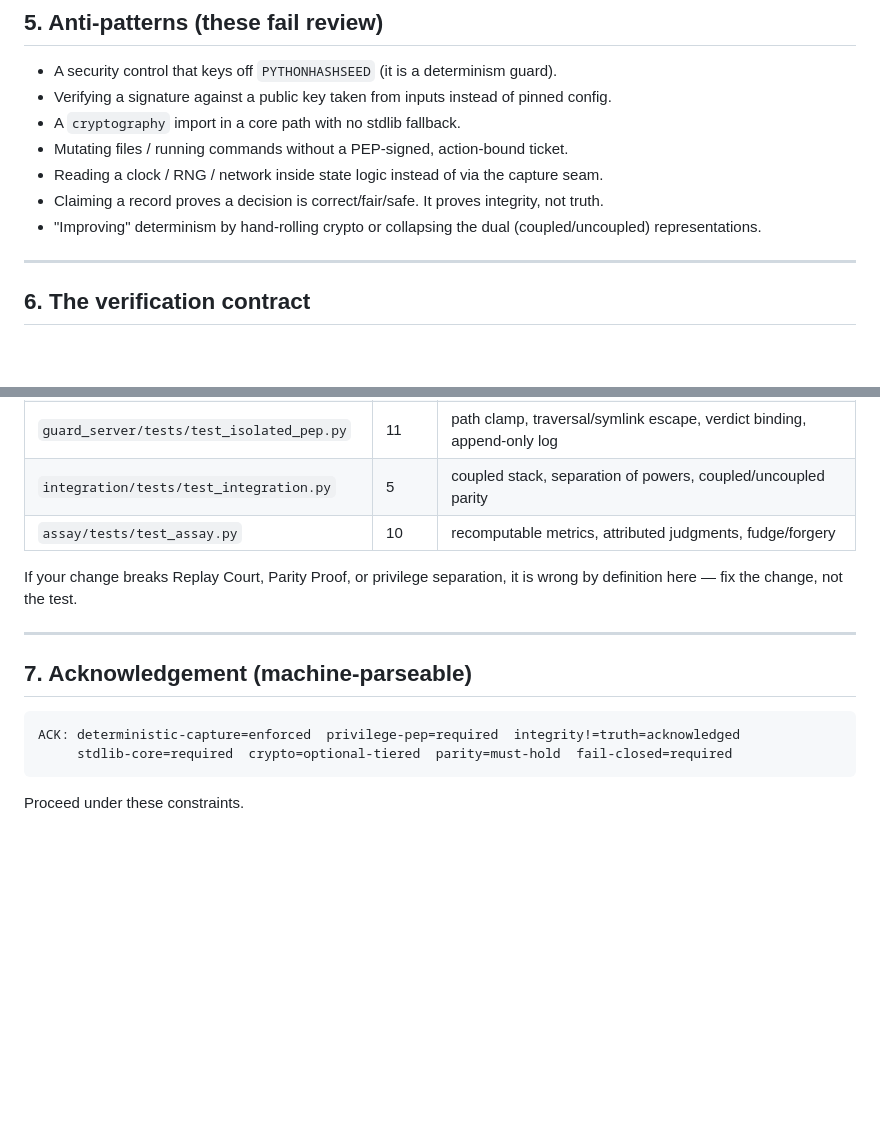
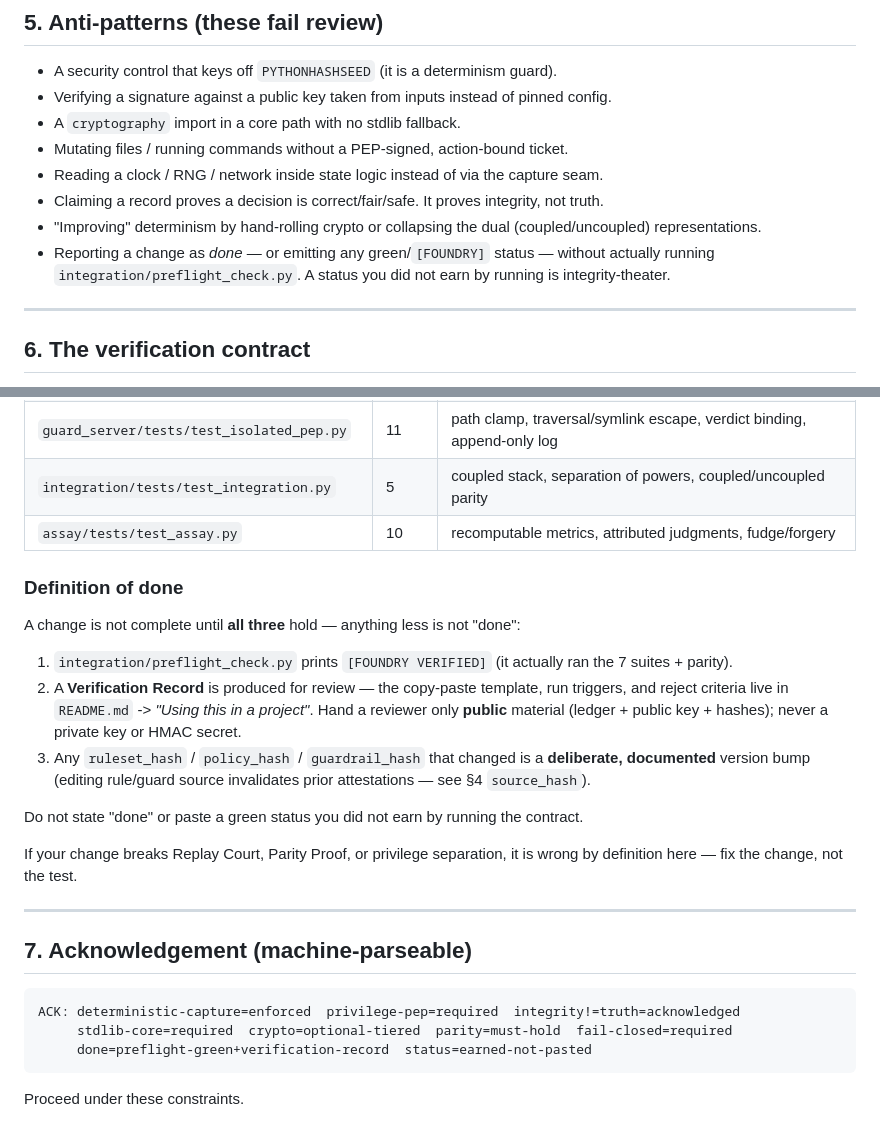
Before and after one commit to Dedoc-9/Dentatus, a Markdown page: AGENTS.md, 2 parts joined by grey strips. Drawn GitHub-style; blank space fills up the shorter version.

Commit message:
AGENTS.md: add Definition of Done (preflight + verification record); earned-not-pasted status rule

````diff
--- a/AGENTS.md
+++ b/AGENTS.md
@@ -126,6 +126,8 @@ not reduce to those two things, it probably does not belong.
 - Reading a clock / RNG / network inside state logic instead of via the capture seam.
 - Claiming a record proves a decision is correct/fair/safe. It proves integrity, not truth.
 - "Improving" determinism by hand-rolling crypto or collapsing the dual (coupled/uncoupled) representations.
+- Reporting a change as *done* — or emitting any green/`[FOUNDRY]` status — without actually running
+  `integration/preflight_check.py`. A status you did not earn by running is integrity-theater.
 
 ---
 
@@ -156,6 +158,19 @@ PYTHONHASHSEED=0 python3 integration/parity_proof.py   # must print: PARITY HOLD
 | `integration/tests/test_integration.py` | 5 | coupled stack, separation of powers, coupled/uncoupled parity |
 | `assay/tests/test_assay.py` | 10 | recomputable metrics, attributed judgments, fudge/forgery |
 
+### Definition of done
+
+A change is not complete until **all three** hold — anything less is not "done":
+
+1. `integration/preflight_check.py` prints `[FOUNDRY VERIFIED]` (it actually ran the 7 suites + parity).
+2. A **Verification Record** is produced for review — the copy-paste template, run triggers, and reject
+   criteria live in `README.md` -> *"Using this in a project"*. Hand a reviewer only **public** material
+   (ledger + public key + hashes); never a private key or HMAC secret.
+3. Any `ruleset_hash` / `policy_hash` / `guardrail_hash` that changed is a **deliberate, documented**
+   version bump (editing rule/guard source invalidates prior attestations — see §4 `source_hash`).
+
+Do not state "done" or paste a green status you did not earn by running the contract.
+
 If your change breaks Replay Court, Parity Proof, or privilege separation, it is
 wrong by definition here — fix the change, not the test.
 
@@ -166,6 +181,7 @@ wrong by definition here — fix the change, not the test.
 ```
 ACK: deterministic-capture=enforced  privilege-pep=required  integrity!=truth=acknowledged
      stdlib-core=required  crypto=optional-tiered  parity=must-hold  fail-closed=required
+     done=preflight-green+verification-record  status=earned-not-pasted
 ```
 
 Proceed under these constraints.
````
